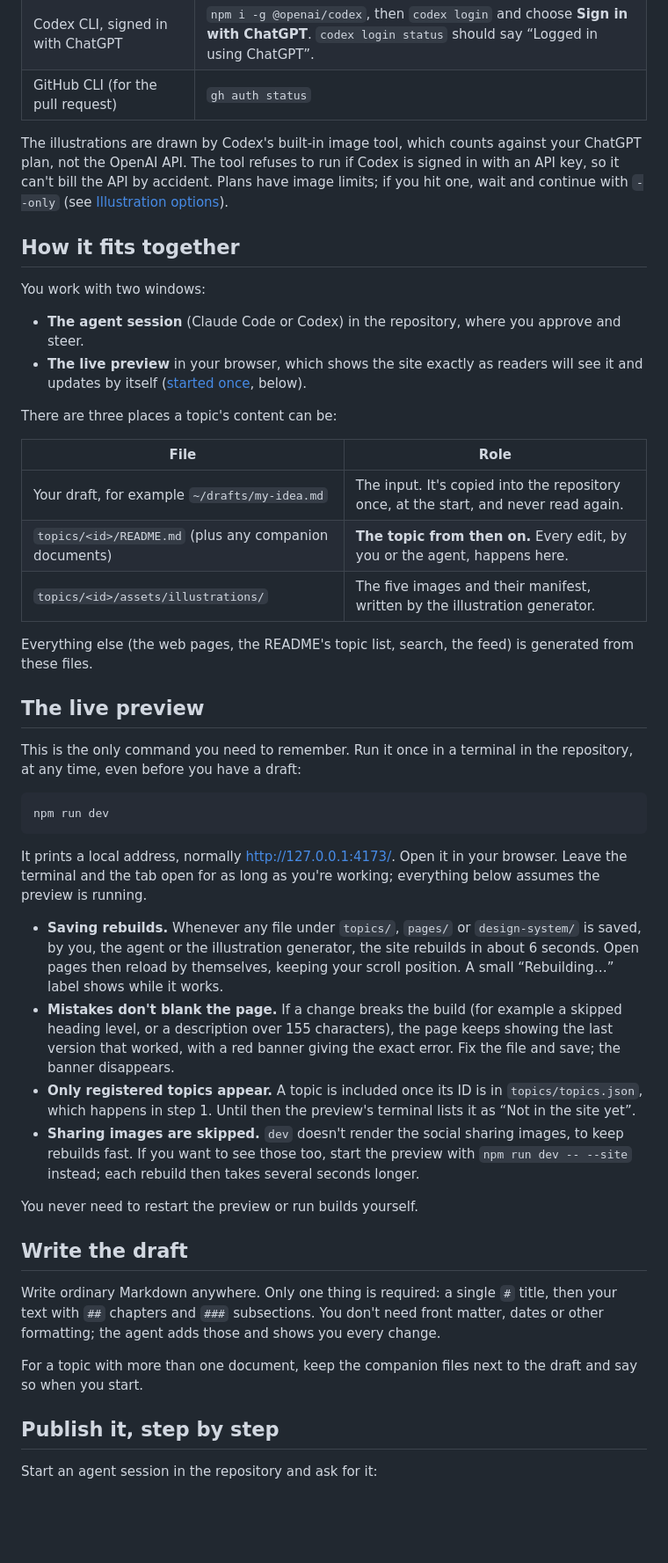
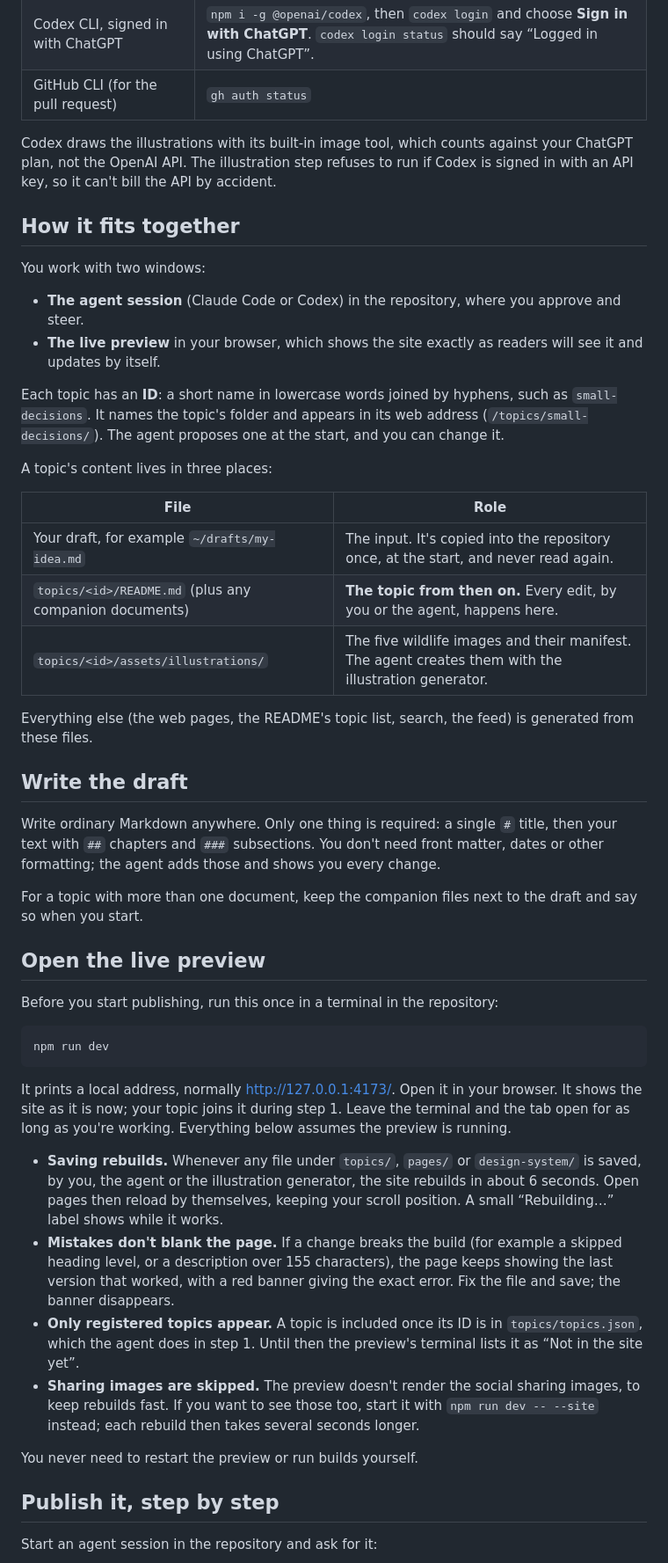
Before and after one commit to tkarakai/the-way-i-ai, a Markdown page: docs/publishing-a-topic.md, the part around one of its changes. Shown at 88% size. Drawn GitHub-style; blank space fills up the shorter version.

````diff
--- a/docs/publishing-a-topic.md
+++ b/docs/publishing-a-topic.md
@@ -14,47 +14,49 @@ This guide is for the author. The rules the agent follows are in [`AGENTS.md`](.
 | Codex CLI, signed in with ChatGPT | `npm i -g @openai/codex`, then `codex login` and choose **Sign in with ChatGPT**. `codex login status` should say “Logged in using ChatGPT”. |
 | GitHub CLI (for the pull request) | `gh auth status` |
 
-The illustrations are drawn by Codex's built-in image tool, which counts against your ChatGPT plan, not the OpenAI API. The tool refuses to run if Codex is signed in with an API key, so it can't bill the API by accident. Plans have image limits; if you hit one, wait and continue with `--only` (see [Illustration options](#illustration-options)).
+Codex draws the illustrations with its built-in image tool, which counts against your ChatGPT plan, not the OpenAI API. The illustration step refuses to run if Codex is signed in with an API key, so it can't bill the API by accident.
 
 ## How it fits together
 
 You work with two windows:
 
 - **The agent session** (Claude Code or Codex) in the repository, where you approve and steer.
-- **The live preview** in your browser, which shows the site exactly as readers will see it and updates by itself ([started once](#the-live-preview), below).
+- **The live preview** in your browser, which shows the site exactly as readers will see it and updates by itself.
 
-There are three places a topic's content can be:
+Each topic has an **ID**: a short name in lowercase words joined by hyphens, such as `small-decisions`. It names the topic's folder and appears in its web address (`/topics/small-decisions/`). The agent proposes one at the start, and you can change it.
+
+A topic's content lives in three places:
 
 | File | Role |
 | --- | --- |
 | Your draft, for example `~/drafts/my-idea.md` | The input. It's copied into the repository once, at the start, and never read again. |
 | `topics/<id>/README.md` (plus any companion documents) | **The topic from then on.** Every edit, by you or the agent, happens here. |
-| `topics/<id>/assets/illustrations/` | The five images and their manifest, written by the illustration generator. |
+| `topics/<id>/assets/illustrations/` | The five wildlife images and their manifest. The agent creates them with the illustration generator. |
 
 Everything else (the web pages, the README's topic list, search, the feed) is generated from these files.
-
-## The live preview
-
-This is the only command you need to remember. Run it once in a terminal in the repository, at any time, even before you have a draft:
-
-```sh
-npm run dev
-```
-
-It prints a local address, normally http://127.0.0.1:4173/. Open it in your browser. Leave the terminal and the tab open for as long as you're working; everything below assumes the preview is running.
-
-- **Saving rebuilds.** Whenever any file under `topics/`, `pages/` or `design-system/` is saved, by you, the agent or the illustration generator, the site rebuilds in about 6 seconds. Open pages then reload by themselves, keeping your scroll position. A small “Rebuilding…” label shows while it works.
-- **Mistakes don't blank the page.** If a change breaks the build (for example a skipped heading level, or a description over 155 characters), the page keeps showing the last version that worked, with a red banner giving the exact error. Fix the file and save; the banner disappears.
-- **Only registered topics appear.** A topic is included once its ID is in `topics/topics.json`, which happens in step 1. Until then the preview's terminal lists it as “Not in the site yet”.
-- **Sharing images are skipped.** `dev` doesn't render the social sharing images, to keep rebuilds fast. If you want to see those too, start the preview with `npm run dev -- --site` instead; each rebuild then takes several seconds longer.
-
-You never need to restart the preview or run builds yourself.
 
 ## Write the draft
 
 Write ordinary Markdown anywhere. Only one thing is required: a single `#` title, then your text with `##` chapters and `###` subsections. You don't need front matter, dates or other formatting; the agent adds those and shows you every change.
 
 For a topic with more than one document, keep the companion files next to the draft and say so when you start.
+
+## Open the live preview
+
+Before you start publishing, run this once in a terminal in the repository:
+
+```sh
+npm run dev
+```
+
+It prints a local address, normally http://127.0.0.1:4173/. Open it in your browser. It shows the site as it is now; your topic joins it during step 1. Leave the terminal and the tab open for as long as you're working. Everything below assumes the preview is running.
+
+- **Saving rebuilds.** Whenever any file under `topics/`, `pages/` or `design-system/` is saved, by you, the agent or the illustration generator, the site rebuilds in about 6 seconds. Open pages then reload by themselves, keeping your scroll position. A small “Rebuilding…” label shows while it works.
+- **Mistakes don't blank the page.** If a change breaks the build (for example a skipped heading level, or a description over 155 characters), the page keeps showing the last version that worked, with a red banner giving the exact error. Fix the file and save; the banner disappears.
+- **Only registered topics appear.** A topic is included once its ID is in `topics/topics.json`, which the agent does in step 1. Until then the preview's terminal lists it as “Not in the site yet”.
+- **Sharing images are skipped.** The preview doesn't render the social sharing images, to keep rebuilds fast. If you want to see those too, start it with `npm run dev -- --site` instead; each rebuild then takes several seconds longer.
+
+You never need to restart the preview or run builds yourself.
 
 ## Publish it, step by step
 
````
Also changed, not shown: other parts of docs/publishing-a-topic.md (+32 -32 lines), README.md (+1 -1 lines).
